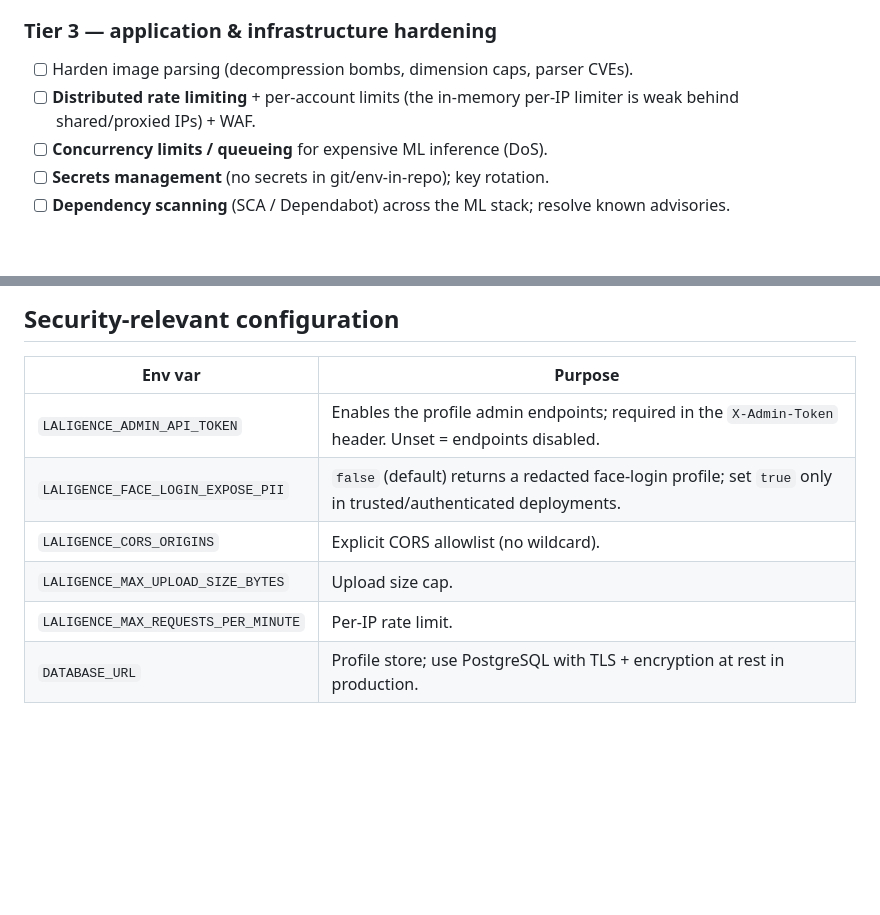
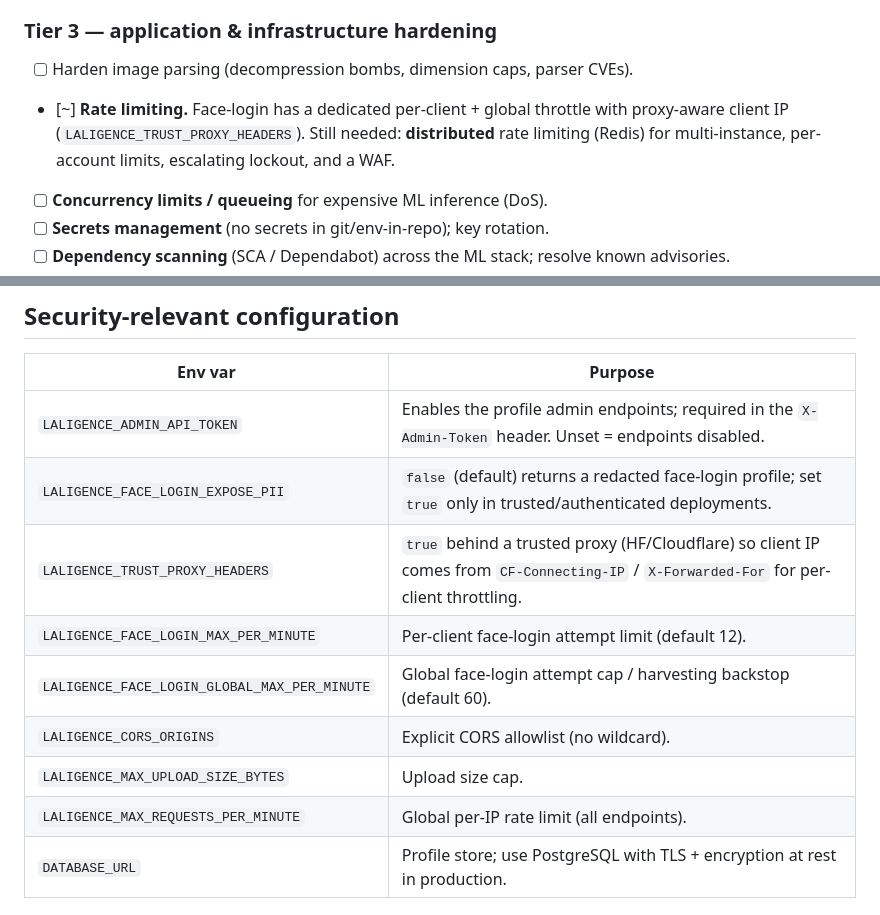
Before and after one commit to Blank-develop/ekyc-system-codex, a Markdown page: SECURITY.md, 2 parts joined by grey strips. Drawn GitHub-style; blank space fills up the shorter version.

```diff
--- a/SECURITY.md
+++ b/SECURITY.md
@@ -75,8 +75,10 @@ Prioritized. Tier 1 items are blockers.
 
 ### Tier 3 — application & infrastructure hardening
 - [ ] Harden image parsing (decompression bombs, dimension caps, parser CVEs).
-- [ ] **Distributed rate limiting** + per-account limits (the in-memory per-IP
-  limiter is weak behind shared/proxied IPs) + WAF.
+- [~] **Rate limiting.** Face-login has a dedicated per-client + global throttle
+  with proxy-aware client IP (`LALIGENCE_TRUST_PROXY_HEADERS`). Still needed:
+  **distributed** rate limiting (Redis) for multi-instance, per-account limits,
+  escalating lockout, and a WAF.
 - [ ] **Concurrency limits / queueing** for expensive ML inference (DoS).
 - [ ] **Secrets management** (no secrets in git/env-in-repo); key rotation.
 - [ ] **Dependency scanning** (SCA / Dependabot) across the ML stack; resolve
@@ -110,9 +112,12 @@ Prioritized. Tier 1 items are blockers.
 | --- | --- |
 | `LALIGENCE_ADMIN_API_TOKEN` | Enables the profile admin endpoints; required in the `X-Admin-Token` header. Unset = endpoints disabled. |
 | `LALIGENCE_FACE_LOGIN_EXPOSE_PII` | `false` (default) returns a redacted face-login profile; set `true` only in trusted/authenticated deployments. |
+| `LALIGENCE_TRUST_PROXY_HEADERS` | `true` behind a trusted proxy (HF/Cloudflare) so client IP comes from `CF-Connecting-IP` / `X-Forwarded-For` for per-client throttling. |
+| `LALIGENCE_FACE_LOGIN_MAX_PER_MINUTE` | Per-client face-login attempt limit (default 12). |
+| `LALIGENCE_FACE_LOGIN_GLOBAL_MAX_PER_MINUTE` | Global face-login attempt cap / harvesting backstop (default 60). |
 | `LALIGENCE_CORS_ORIGINS` | Explicit CORS allowlist (no wildcard). |
 | `LALIGENCE_MAX_UPLOAD_SIZE_BYTES` | Upload size cap. |
-| `LALIGENCE_MAX_REQUESTS_PER_MINUTE` | Per-IP rate limit. |
+| `LALIGENCE_MAX_REQUESTS_PER_MINUTE` | Global per-IP rate limit (all endpoints). |
 | `DATABASE_URL` | Profile store; use PostgreSQL with TLS + encryption at rest in production. |
 
 ## Reporting a vulnerability
```
Also changed, not shown: docs/security-test-cases.md (+22 -2 lines).
